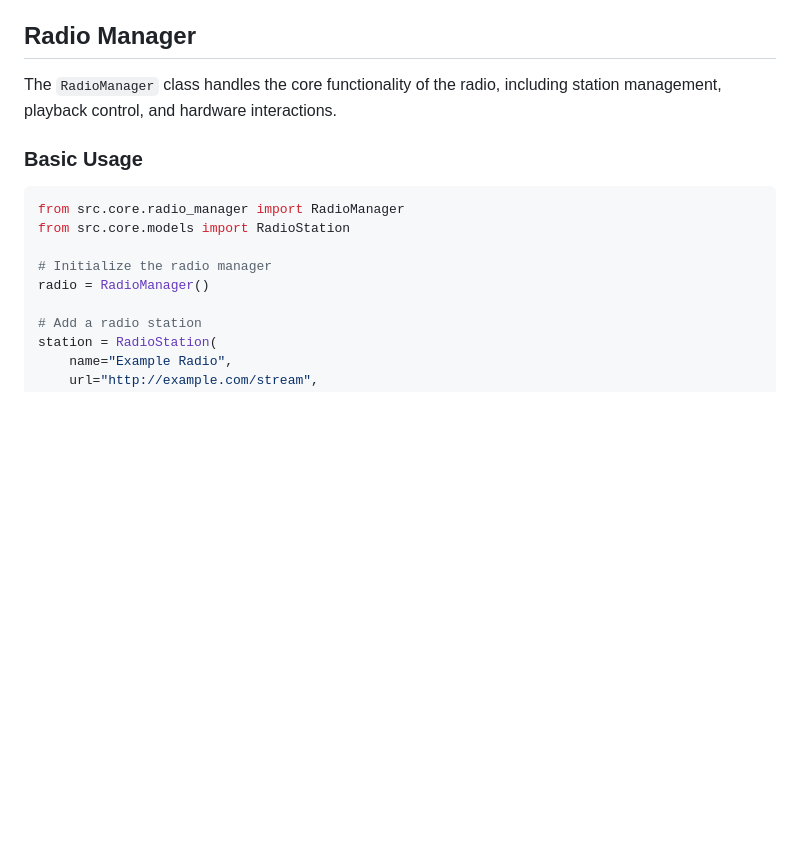
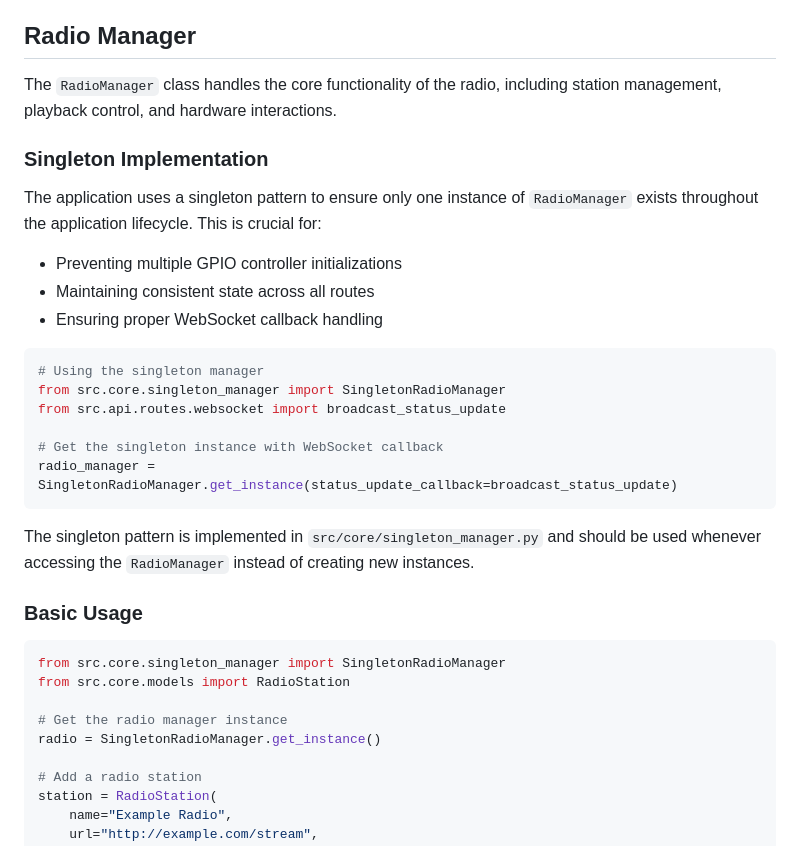
Before and after one commit to rubenfeurer/radio, a Markdown page: README.md, the part around the change printed below. GitHub-like rendering; blank space fills up the shorter version.

Commit message:
fix: upated readme

````diff
--- a/README.md
+++ b/README.md
@@ -182,14 +182,32 @@ The application uses rotating log files to track events and errors. Logs are sto
 
 The `RadioManager` class handles the core functionality of the radio, including station management, playback control, and hardware interactions.
 
+### Singleton Implementation
+
+The application uses a singleton pattern to ensure only one instance of `RadioManager` exists throughout the application lifecycle. This is crucial for:
+- Preventing multiple GPIO controller initializations
+- Maintaining consistent state across all routes
+- Ensuring proper WebSocket callback handling
+
+```python
+# Using the singleton manager
+from src.core.singleton_manager import SingletonRadioManager
+from src.api.routes.websocket import broadcast_status_update
+
+# Get the singleton instance with WebSocket callback
+radio_manager = SingletonRadioManager.get_instance(status_update_callback=broadcast_status_update)
+```
+
+The singleton pattern is implemented in `src/core/singleton_manager.py` and should be used whenever accessing the `RadioManager` instead of creating new instances.
+
 ### Basic Usage
 
 ```python
-from src.core.radio_manager import RadioManager
+from src.core.singleton_manager import SingletonRadioManager
 from src.core.models import RadioStation
 
-# Initialize the radio manager
-radio = RadioManager()
+# Get the radio manager instance
+radio = SingletonRadioManager.get_instance()
 
 # Add a radio station
 station = RadioStation(
````
Also changed, not shown: other parts of README.md (+1 -1 lines).
